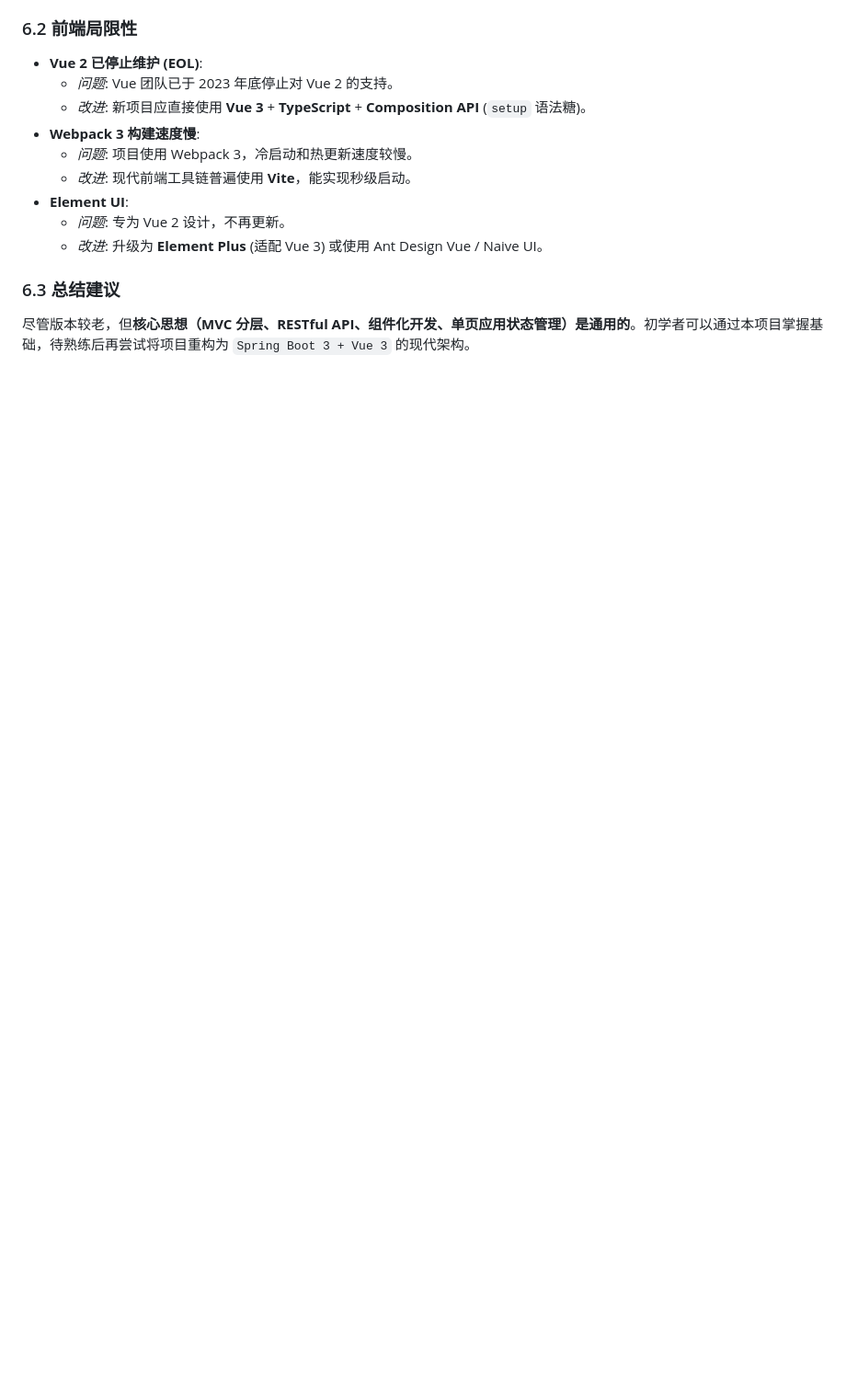
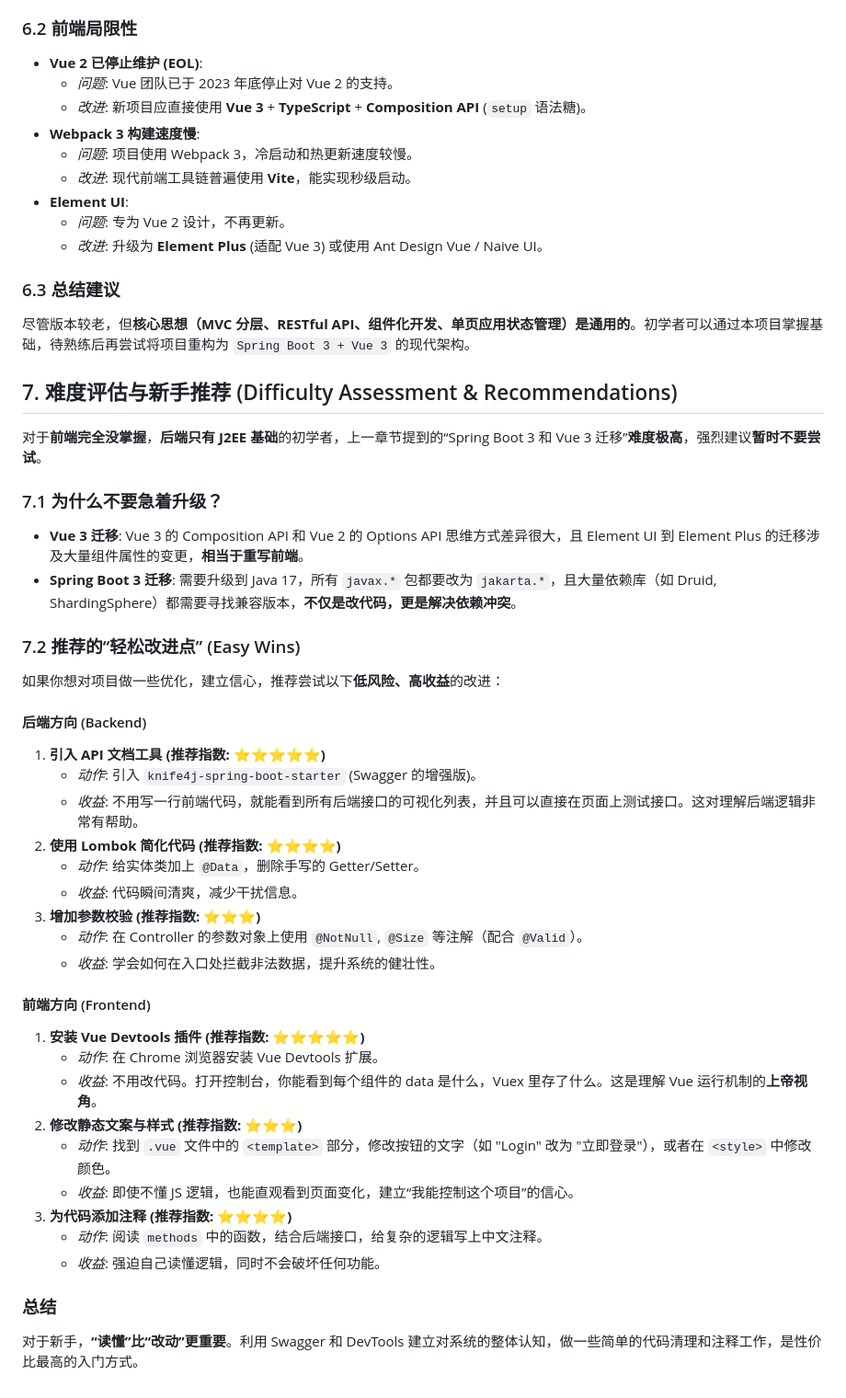
Before and after one commit to Scarleon1997/bookstore, a Markdown page: PROJECT_STACK_GUIDE.md, the part around the change. Shown at 92% size. GitHub-like rendering; blank space fills up the shorter version.

Commit message:
Add Difficulty Assessment and Easy Wins for beginners

```diff
--- a/PROJECT_STACK_GUIDE.md
+++ b/PROJECT_STACK_GUIDE.md
@@ -205,3 +205,40 @@
 
 ### 6.3 总结建议
 尽管版本较老，但**核心思想（MVC 分层、RESTful API、组件化开发、单页应用状态管理）是通用的**。初学者可以通过本项目掌握基础，待熟练后再尝试将项目重构为 `Spring Boot 3 + Vue 3` 的现代架构。
+
+## 7. 难度评估与新手推荐 (Difficulty Assessment & Recommendations)
+
+对于**前端完全没掌握**，**后端只有 J2EE 基础**的初学者，上一章节提到的“Spring Boot 3 和 Vue 3 迁移”**难度极高**，强烈建议**暂时不要尝试**。
+
+### 7.1 为什么不要急着升级？
+*   **Vue 3 迁移**: Vue 3 的 Composition API 和 Vue 2 的 Options API 思维方式差异很大，且 Element UI 到 Element Plus 的迁移涉及大量组件属性的变更，**相当于重写前端**。
+*   **Spring Boot 3 迁移**: 需要升级到 Java 17，所有 `javax.*` 包都要改为 `jakarta.*`，且大量依赖库（如 Druid, ShardingSphere）都需要寻找兼容版本，**不仅是改代码，更是解决依赖冲突**。
+
+### 7.2 推荐的“轻松改进点” (Easy Wins)
+
+如果你想对项目做一些优化，建立信心，推荐尝试以下**低风险、高收益**的改进：
+
+#### 后端方向 (Backend)
+1.  **引入 API 文档工具 (推荐指数: ⭐⭐⭐⭐⭐)**
+    *   *动作*: 引入 `knife4j-spring-boot-starter` (Swagger 的增强版)。
+    *   *收益*: 不用写一行前端代码，就能看到所有后端接口的可视化列表，并且可以直接在页面上测试接口。这对理解后端逻辑非常有帮助。
+2.  **使用 Lombok 简化代码 (推荐指数: ⭐⭐⭐⭐)**
+    *   *动作*: 给实体类加上 `@Data`，删除手写的 Getter/Setter。
+    *   *收益*: 代码瞬间清爽，减少干扰信息。
+3.  **增加参数校验 (推荐指数: ⭐⭐⭐)**
+    *   *动作*: 在 Controller 的参数对象上使用 `@NotNull`, `@Size` 等注解（配合 `@Valid`）。
+    *   *收益*: 学会如何在入口处拦截非法数据，提升系统的健壮性。
+
+#### 前端方向 (Frontend)
+1.  **安装 Vue Devtools 插件 (推荐指数: ⭐⭐⭐⭐⭐)**
+    *   *动作*: 在 Chrome 浏览器安装 Vue Devtools 扩展。
+    *   *收益*: 不用改代码。打开控制台，你能看到每个组件的 data 是什么，Vuex 里存了什么。这是理解 Vue 运行机制的**上帝视角**。
+2.  **修改静态文案与样式 (推荐指数: ⭐⭐⭐)**
+    *   *动作*: 找到 `.vue` 文件中的 `<template>` 部分，修改按钮的文字（如 "Login" 改为 "立即登录"），或者在 `<style>` 中修改颜色。
+    *   *收益*: 即使不懂 JS 逻辑，也能直观看到页面变化，建立“我能控制这个项目”的信心。
+3.  **为代码添加注释 (推荐指数: ⭐⭐⭐⭐)**
+    *   *动作*: 阅读 `methods` 中的函数，结合后端接口，给复杂的逻辑写上中文注释。
+    *   *收益*: 强迫自己读懂逻辑，同时不会破坏任何功能。
+
+### 总结
+对于新手，**“读懂”比“改动”更重要**。利用 Swagger 和 DevTools 建立对系统的整体认知，做一些简单的代码清理和注释工作，是性价比最高的入门方式。
```
